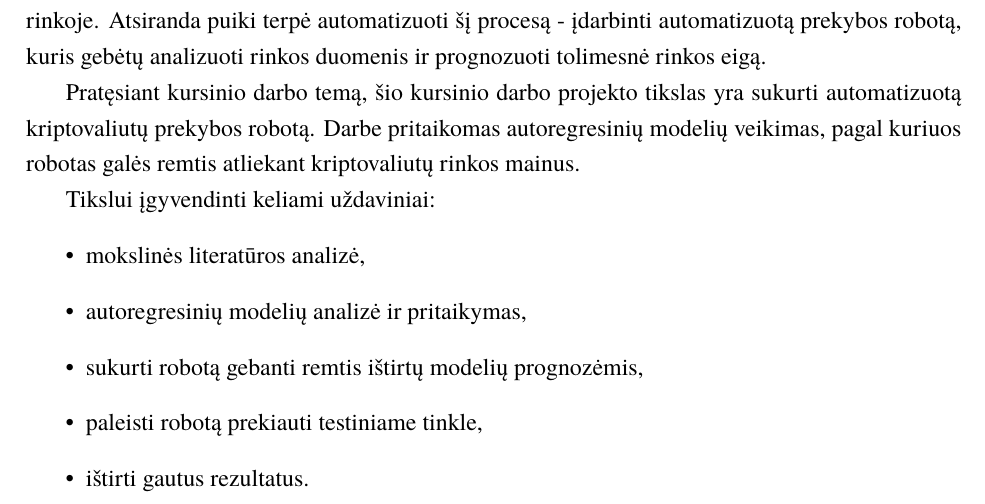
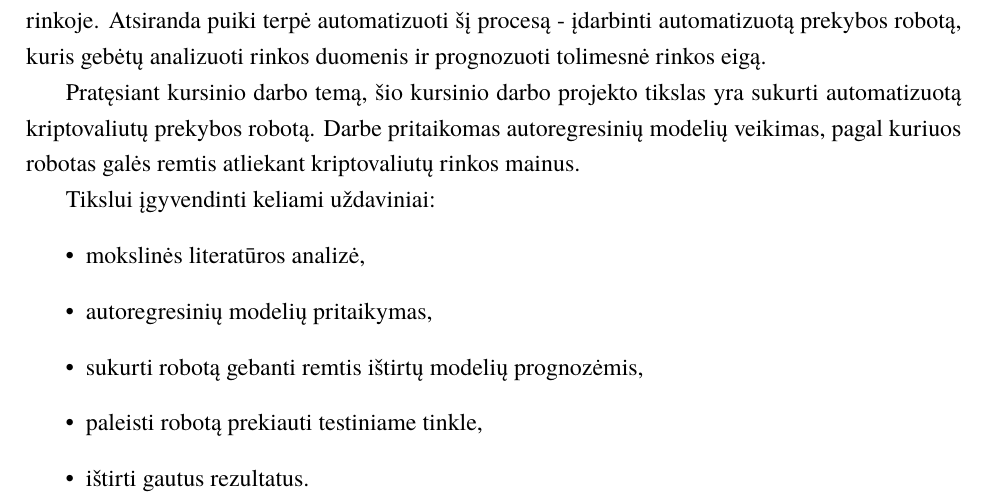
Before and after one commit to borada-bit/kursinis-projektas, a LaTeX document (kursinis.tex): part of page 3 of 33, cut so that both start at the same text. Compiled offline with XeLaTeX; a missing font is replaced by an installed copy or a similar font.

Commit message:
rem: unused json stuff

```diff
--- a/kursinis.tex
+++ b/kursinis.tex
@@ -12,30 +12,7 @@
 \usepackage{subcaption}	% package for subfigures
 \usepackage{tabularx} % package for better figure width in document
 \usepackage{pythonhighlight}
-\usepackage{listings} % package for JSON
 
-\lstdefinestyle{jsonstyle}{
-  language=JSON,
-  basicstyle=\ttfamily,
-  keywordstyle=\color{blue}\ttfamily,
-  stringstyle=\color{red}\ttfamily,
-  commentstyle=\color{gray}\ttfamily,
-  numbers=left,
-  numberstyle=\tiny,
-  stepnumber=1,
-  numbersep=5pt,
-  backgroundcolor=\color{white},
-  frame=tb,
-  tabsize=4,
-  captionpos=b,
-  breaklines=true,
-  breakatwhitespace=true,
-  title=\lstname,
-  showspaces=false,
-  showstringspaces=false,
-  showtabs=false,
-  keepspaces=true,
-}
 
 % Titulinio aprašas
 \university{Vilniaus universitetas}
@@ -83,7 +60,7 @@ Darbe pritaikomas autoregresinių modelių veikimas, pagal kuriuos robotas galė
 Tikslui įgyvendinti keliami uždaviniai:
 \begin{itemize}
   \item mokslinės literatūros analizė,
-  \item autoregresinių modelių analizė ir pritaikymas,
+  \item autoregresinių modelių pritaikymas,
   \item sukurti robotą gebanti remtis ištirtų modelių prognozėmis,
   \item paleisti robotą prekiauti testiniame tinkle,
   \item ištirti gautus rezultatus.
```
